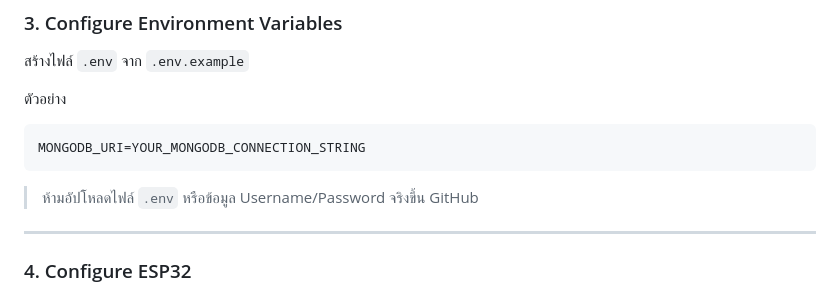
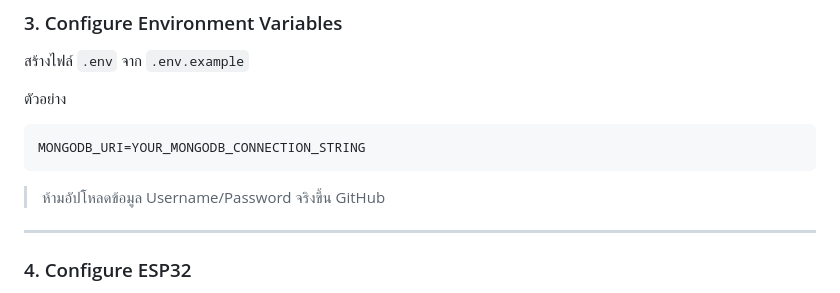
Before and after one commit to sirawit-7699/Sirawit_Laoprom, a Markdown page: README.md, the part around the change. Rendered like a GitHub page.

````diff
--- a/README.md
+++ b/README.md
@@ -351,7 +351,7 @@ pip install -r web/requirements.txt
 MONGODB_URI=YOUR_MONGODB_CONNECTION_STRING
 ```
 
-> ห้ามอัปโหลดไฟล์ `.env` หรือข้อมูล Username/Password จริงขึ้น GitHub
+> ห้ามอัปโหลดข้อมูล Username/Password จริงขึ้น GitHub
 
 ---
 
````
